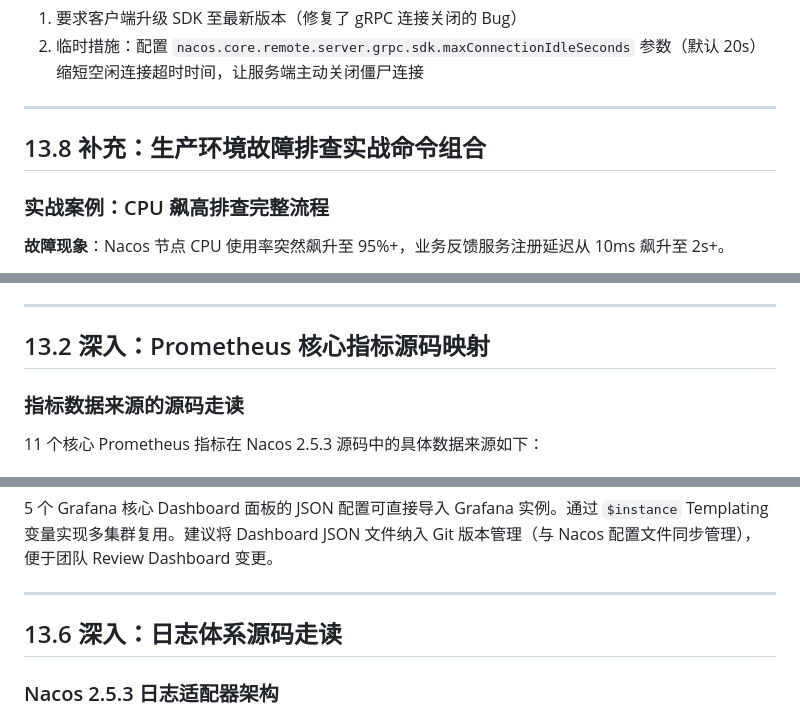
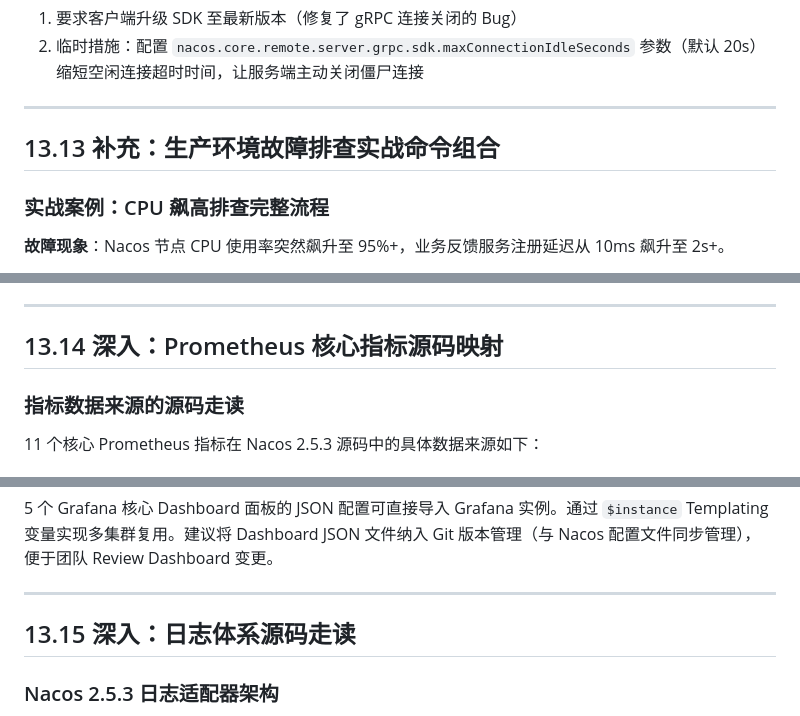
Before and after one commit to DJoel1107/nacos-2.2.3-deep-dive, a Markdown page: chapters/nacos-chapter-13.md, 3 parts joined by grey strips. Drawn GitHub-style.

```diff
--- a/chapters/nacos-chapter-13.md
+++ b/chapters/nacos-chapter-13.md
@@ -1479,7 +1479,7 @@ grep "connection closed" ${nacos.home}/logs/remote-server.log | wc -l
 
 ---
 
-## 13.8 补充：生产环境故障排查实战命令组合
+## 13.13 补充：生产环境故障排查实战命令组合
 
 ### 实战案例：CPU 飙高排查完整流程
 
@@ -1545,7 +1545,7 @@ jmap -dump:live,format=b,file=/tmp/nacos_heap_$(date +%Y%m%d_%H%M%S).hprof <naco
 
 ---
 
-## 13.2 深入：Prometheus 核心指标源码映射
+## 13.14 深入：Prometheus 核心指标源码映射
 
 ### 指标数据来源的源码走读
 
@@ -1762,7 +1762,7 @@ public void push(Connection connection, PushAckId pushAckId, Object request) {
 
 ---
 
-## 13.6 深入：日志体系源码走读
+## 13.15 深入：日志体系源码走读
 
 ### Nacos 2.5.3 日志适配器架构
 
```
Also changed, not shown: other parts of chapters/nacos-chapter-13.md (+13 -13 lines).
